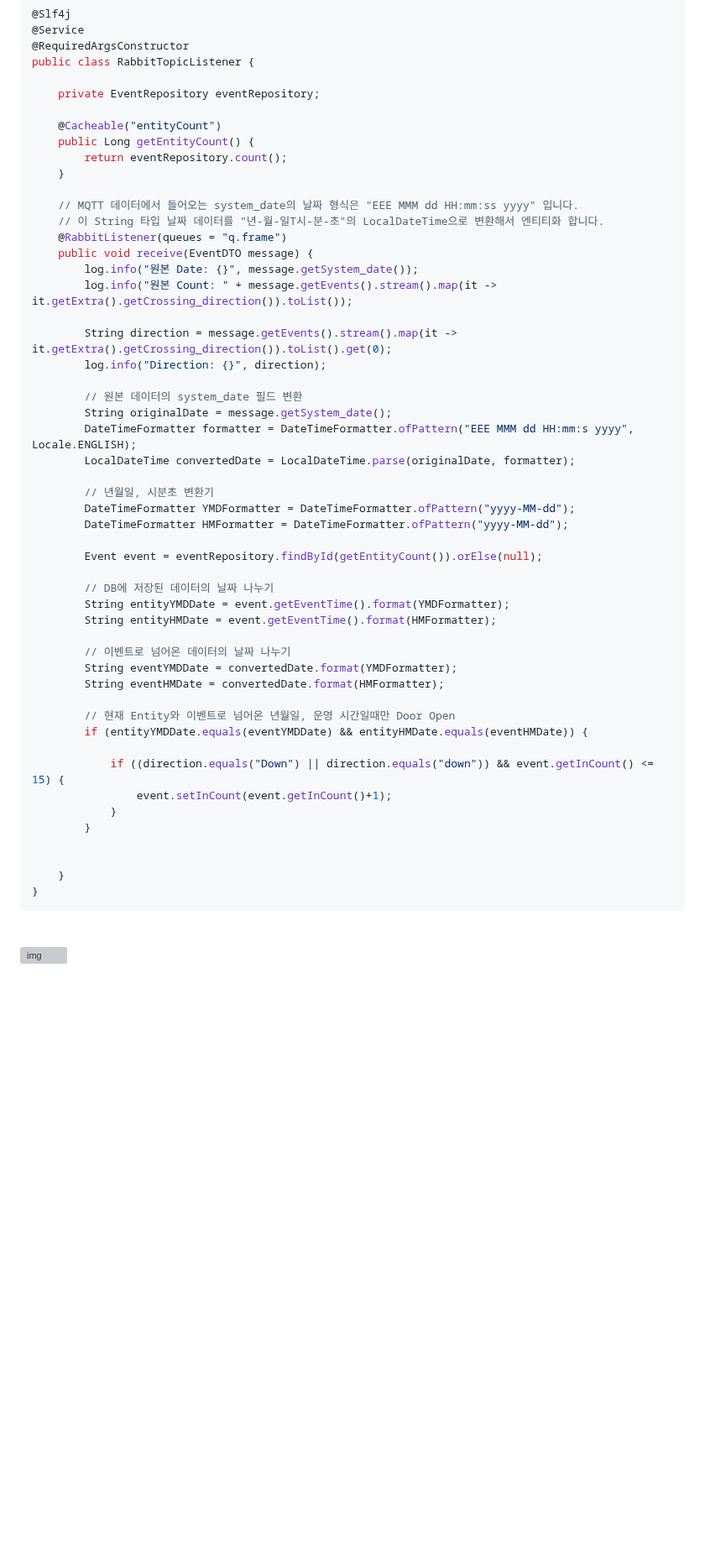
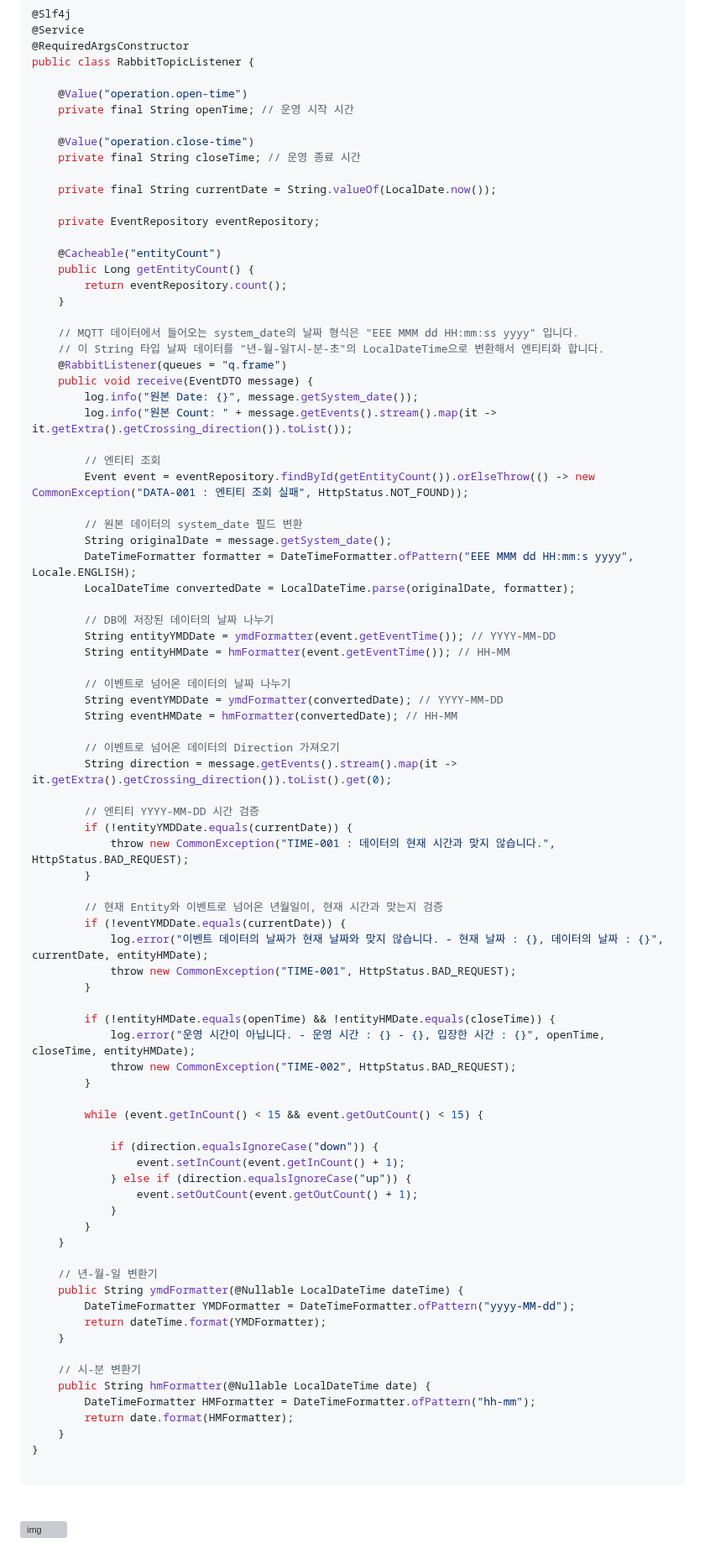
Before and after one commit to spacedustz/Access-Control, a Markdown page: Description/Listener.md, the part around the change. Shown at 84% size. Rendered like a GitHub page; blank space fills up the shorter version; grey boxes are pictures that could not be loaded.

Commit message:
RabbitTopicListener Description 수정

````diff
--- a/Description/Listener.md
+++ b/Description/Listener.md
@@ -13,6 +13,14 @@ RabbitMQ의 Queue에 쌓인 데이터를 `@RabbitListener`를 사용해서 가
 @RequiredArgsConstructor
 public class RabbitTopicListener {
 
+    @Value("operation.open-time")
+    private final String openTime; // 운영 시작 시간
+
+    @Value("operation.close-time")
+    private final String closeTime; // 운영 종료 시간
+
+    private final String currentDate = String.valueOf(LocalDate.now());
+
     private EventRepository eventRepository;
 
     @Cacheable("entityCount")
@@ -27,39 +35,64 @@ public class RabbitTopicListener {
         log.info("원본 Date: {}", message.getSystem_date());
         log.info("원본 Count: " + message.getEvents().stream().map(it -> it.getExtra().getCrossing_direction()).toList());
 
-        String direction = message.getEvents().stream().map(it -> it.getExtra().getCrossing_direction()).toList().get(0);
-        log.info("Direction: {}", direction);
+        // 엔티티 조회
+        Event event = eventRepository.findById(getEntityCount()).orElseThrow(() -> new CommonException("DATA-001 : 엔티티 조회 실패", HttpStatus.NOT_FOUND));
 
         // 원본 데이터의 system_date 필드 변환
         String originalDate = message.getSystem_date();
         DateTimeFormatter formatter = DateTimeFormatter.ofPattern("EEE MMM dd HH:mm:s yyyy", Locale.ENGLISH);
         LocalDateTime convertedDate = LocalDateTime.parse(originalDate, formatter);
 
-        // 년월일, 시분초 변환기
-        DateTimeFormatter YMDFormatter = DateTimeFormatter.ofPattern("yyyy-MM-dd");
-        DateTimeFormatter HMFormatter = DateTimeFormatter.ofPattern("yyyy-MM-dd");
-
-        Event event = eventRepository.findById(getEntityCount()).orElse(null);
-
         // DB에 저장된 데이터의 날짜 나누기
-        String entityYMDDate = event.getEventTime().format(YMDFormatter);
-        String entityHMDate = event.getEventTime().format(HMFormatter);
+        String entityYMDDate = ymdFormatter(event.getEventTime()); // YYYY-MM-DD
+        String entityHMDate = hmFormatter(event.getEventTime()); // HH-MM
 
         // 이벤트로 넘어온 데이터의 날짜 나누기
-        String eventYMDDate = convertedDate.format(YMDFormatter);
-        String eventHMDate = convertedDate.format(HMFormatter);
+        String eventYMDDate = ymdFormatter(convertedDate); // YYYY-MM-DD
+        String eventHMDate = hmFormatter(convertedDate); // HH-MM
 
-        // 현재 Entity와 이벤트로 넘어온 년월일, 운영 시간일때만 Door Open
-        if (entityYMDDate.equals(eventYMDDate) && entityHMDate.equals(eventHMDate)) {
+        // 이벤트로 넘어온 데이터의 Direction 가져오기
+        String direction = message.getEvents().stream().map(it -> it.getExtra().getCrossing_direction()).toList().get(0);
 
-            if ((direction.equals("Down") || direction.equals("down")) && event.getInCount() <= 15) {
-                event.setInCount(event.getInCount()+1);
+        // 엔티티 YYYY-MM-DD 시간 검증
+        if (!entityYMDDate.equals(currentDate)) {
+            throw new CommonException("TIME-001 : 데이터의 현재 시간과 맞지 않습니다.", HttpStatus.BAD_REQUEST);
+        }
+
+        // 현재 Entity와 이벤트로 넘어온 년월일이, 현재 시간과 맞는지 검증
+        if (!eventYMDDate.equals(currentDate)) {
+            log.error("이벤트 데이터의 날짜가 현재 날짜와 맞지 않습니다. - 현재 날짜 : {}, 데이터의 날짜 : {}", currentDate, entityHMDate);
+            throw new CommonException("TIME-001", HttpStatus.BAD_REQUEST);
+        }
+
+        if (!entityHMDate.equals(openTime) && !entityHMDate.equals(closeTime)) {
+            log.error("운영 시간이 아닙니다. - 운영 시간 : {} - {}, 입장한 시간 : {}", openTime, closeTime, entityHMDate);
+            throw new CommonException("TIME-002", HttpStatus.BAD_REQUEST);
+        }
+
+        while (event.getInCount() < 15 && event.getOutCount() < 15) {
+
+            if (direction.equalsIgnoreCase("down")) {
+                event.setInCount(event.getInCount() + 1);
+            } else if (direction.equalsIgnoreCase("up")) {
+                event.setOutCount(event.getOutCount() + 1);
             }
         }
+    }
 
+    // 년-월-일 변환기
+    public String ymdFormatter(@Nullable LocalDateTime dateTime) {
+        DateTimeFormatter YMDFormatter = DateTimeFormatter.ofPattern("yyyy-MM-dd");
+        return dateTime.format(YMDFormatter);
+    }
 
+    // 시-분 변환기
+    public String hmFormatter(@Nullable LocalDateTime date) {
+        DateTimeFormatter HMFormatter = DateTimeFormatter.ofPattern("hh-mm");
+        return date.format(HMFormatter);
     }
 }
+
 ```
 
 <br>
````
